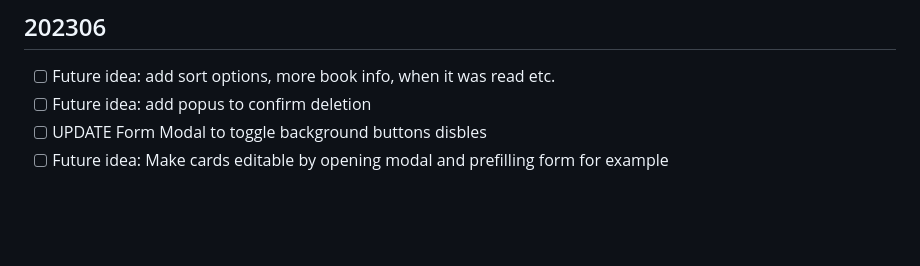
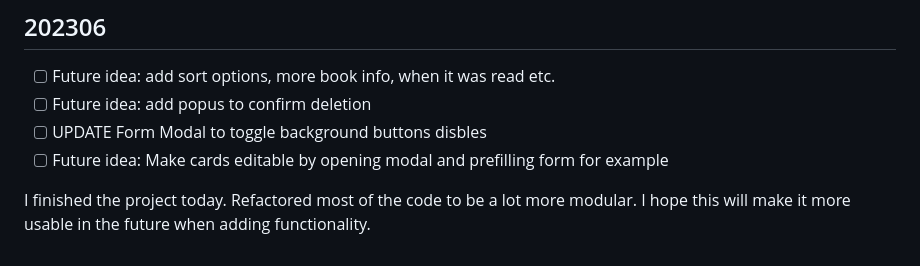
Before and after one commit to ManonLef/Library-Project, a Markdown page: notes and resources/notes.MD, the part around the change printed below. Drawn GitHub-style; blank space fills up the shorter version.

Commit message:
update notes

```diff
--- a/notes and resources/notes.MD
+++ b/notes and resources/notes.MD
@@ -118,3 +118,5 @@ All functionality is there now. The code could do with some refactoring but I wi
 - [ ] Future idea: add popus to confirm deletion
 - [ ] UPDATE Form Modal to toggle background buttons disbles
 - [ ] Future idea: Make cards editable by opening modal and prefilling form for example
+
+I finished the project today. Refactored most of the code to be a lot more modular. I hope this will make it more usable in the future when adding functionality.
```
Also changed, not shown: other parts of notes and resources/notes.MD (+4 -4 lines).
